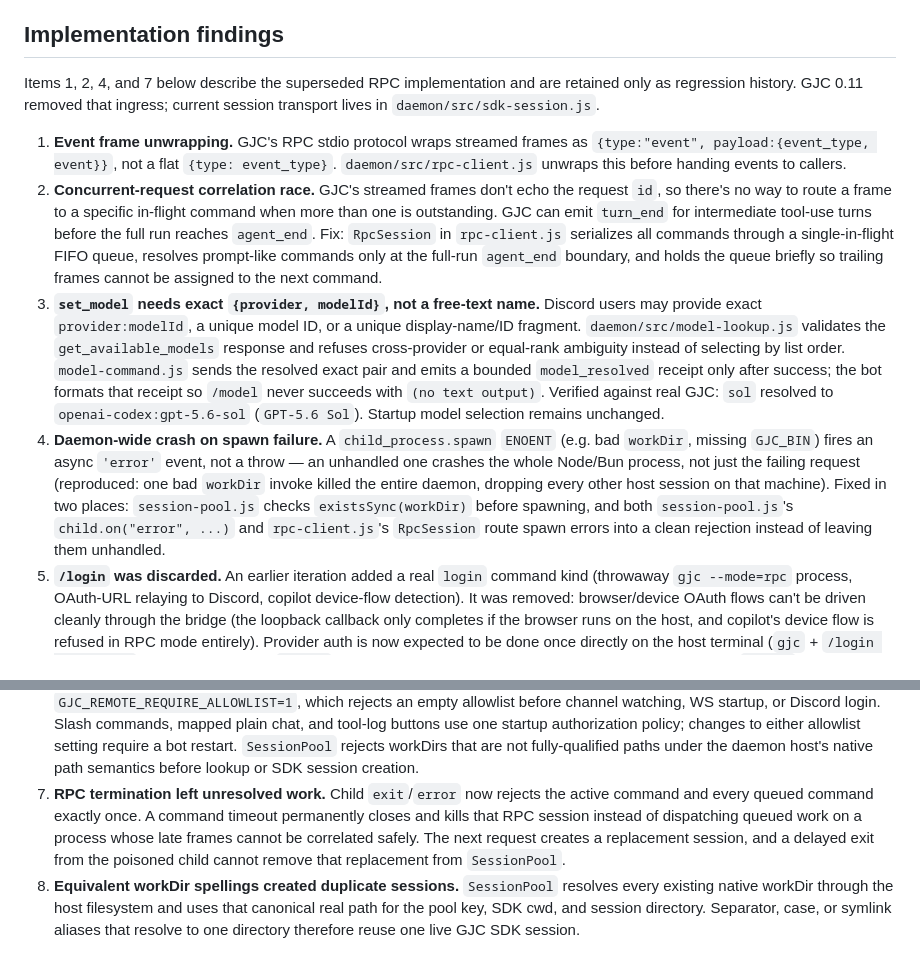
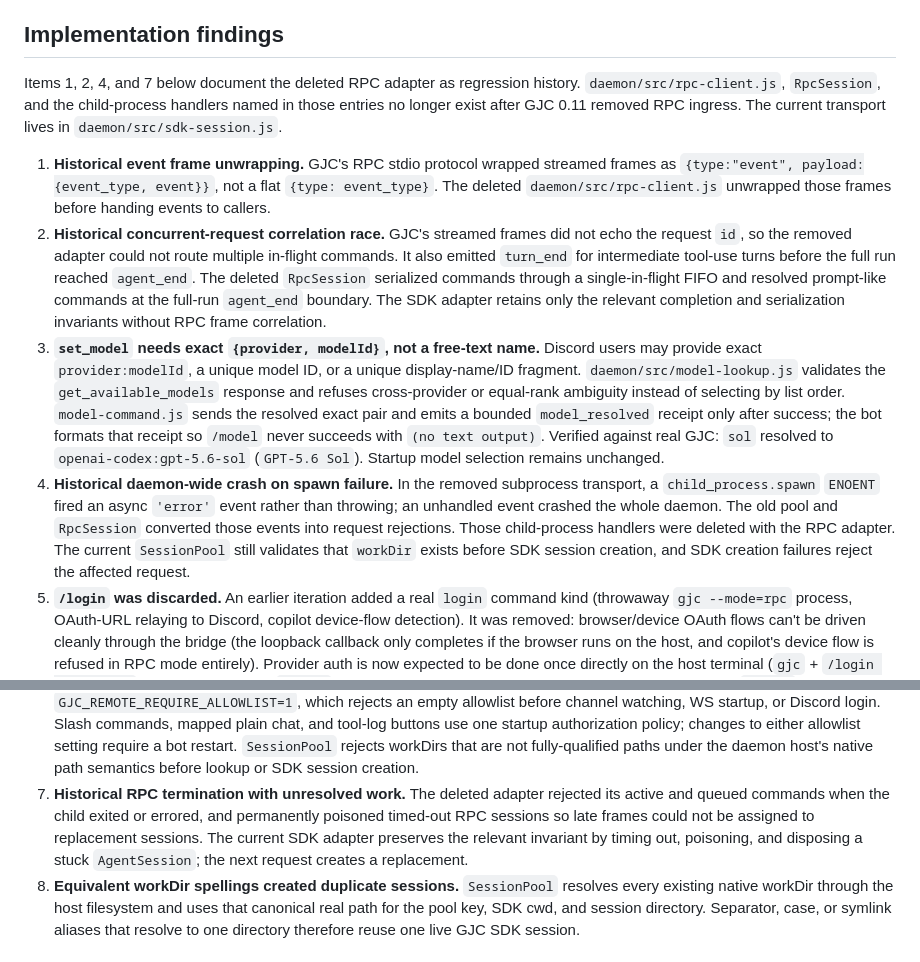
Before and after one commit to kogangdon/gjc-remote, a Markdown page: CONTEXT.md, 2 parts joined by grey strips. GitHub-like rendering.

Commit message:
docs: mark removed RPC implementation historical

```diff
--- a/CONTEXT.md
+++ b/CONTEXT.md
@@ -74,22 +74,22 @@ runtime model switching as `/slash` commands.
 
 ## Implementation findings
 
-Items 1, 2, 4, and 7 below describe the superseded RPC implementation and are
-retained only as regression history. GJC 0.11 removed that ingress; current
-session transport lives in `daemon/src/sdk-session.js`.
+Items 1, 2, 4, and 7 below document the deleted RPC adapter as regression
+history. `daemon/src/rpc-client.js`, `RpcSession`, and the child-process handlers
+named in those entries no longer exist after GJC 0.11 removed RPC ingress. The
+current transport lives in `daemon/src/sdk-session.js`.
 
-1. **Event frame unwrapping.** GJC's RPC stdio protocol wraps streamed
-   frames as `{type:"event", payload:{event_type, event}}`, not a flat
-   `{type: event_type}`. `daemon/src/rpc-client.js` unwraps this before
-   handing events to callers.
-2. **Concurrent-request correlation race.** GJC's streamed frames don't echo
-   the request `id`, so there's no way to route a frame to a specific
-   in-flight command when more than one is outstanding. GJC can emit
-   `turn_end` for intermediate tool-use turns before the full run reaches
-   `agent_end`. Fix: `RpcSession` in `rpc-client.js` serializes all commands
-   through a single-in-flight FIFO queue, resolves prompt-like commands only
-   at the full-run `agent_end` boundary, and holds the queue briefly so trailing
-   frames cannot be assigned to the next command.
+1. **Historical event frame unwrapping.** GJC's RPC stdio protocol wrapped
+   streamed frames as `{type:"event", payload:{event_type, event}}`, not a flat
+   `{type: event_type}`. The deleted `daemon/src/rpc-client.js` unwrapped those
+   frames before handing events to callers.
+2. **Historical concurrent-request correlation race.** GJC's streamed frames did
+   not echo the request `id`, so the removed adapter could not route multiple
+   in-flight commands. It also emitted `turn_end` for intermediate tool-use turns
+   before the full run reached `agent_end`. The deleted `RpcSession` serialized
+   commands through a single-in-flight FIFO and resolved prompt-like commands at
+   the full-run `agent_end` boundary. The SDK adapter retains only the relevant
+   completion and serialization invariants without RPC frame correlation.
 3. **`set_model` needs exact `{provider, modelId}`, not a free-text name.**
    Discord users may provide exact `provider:modelId`, a unique model ID, or a
    unique display-name/ID fragment. `daemon/src/model-lookup.js` validates the
@@ -100,15 +100,13 @@ session transport lives in `daemon/src/sdk-session.js`.
    `(no text output)`. Verified against real GJC: `sol` resolved to
    `openai-codex:gpt-5.6-sol` (`GPT-5.6 Sol`). Startup model selection remains
    unchanged.
-4. **Daemon-wide crash on spawn failure.** A `child_process.spawn` `ENOENT`
-   (e.g. bad `workDir`, missing `GJC_BIN`) fires an async `'error'` event,
-   not a throw — an unhandled one crashes the whole Node/Bun process, not
-   just the failing request (reproduced: one bad `workDir` invoke killed the
-   entire daemon, dropping every other host session on that machine). Fixed
-   in two places: `session-pool.js` checks `existsSync(workDir)` before
-   spawning, and both `session-pool.js`'s `child.on("error", ...)` and
-   `rpc-client.js`'s `RpcSession` route spawn errors into a clean rejection
-   instead of leaving them unhandled.
+4. **Historical daemon-wide crash on spawn failure.** In the removed subprocess
+   transport, a `child_process.spawn` `ENOENT` fired an async `'error'` event
+   rather than throwing; an unhandled event crashed the whole daemon. The old
+   pool and `RpcSession` converted those events into request rejections. Those
+   child-process handlers were deleted with the RPC adapter. The current
+   `SessionPool` still validates that `workDir` exists before SDK session
+   creation, and SDK creation failures reject the affected request.
 5. **`/login` was discarded.** An earlier iteration added a real `login`
    command kind (throwaway `gjc --mode=rpc` process, OAuth-URL relaying to
    Discord, copilot device-flow detection). It was removed: browser/device
@@ -134,12 +132,12 @@ session transport lives in `daemon/src/sdk-session.js`.
    changes to either allowlist setting require a bot restart. `SessionPool`
    rejects workDirs that are not fully-qualified paths under the daemon host's
    native path semantics before lookup or SDK session creation.
-7. **RPC termination left unresolved work.** Child `exit`/`error` now rejects
-   the active command and every queued command exactly once. A command timeout
-   permanently closes and kills that RPC session instead of dispatching queued
-   work on a process whose late frames cannot be correlated safely. The next
-   request creates a replacement session, and a delayed exit from the poisoned
-   child cannot remove that replacement from `SessionPool`.
+7. **Historical RPC termination with unresolved work.** The deleted adapter
+   rejected its active and queued commands when the child exited or errored, and
+   permanently poisoned timed-out RPC sessions so late frames could not be
+   assigned to replacement sessions. The current SDK adapter preserves the
+   relevant invariant by timing out, poisoning, and disposing a stuck
+   `AgentSession`; the next request creates a replacement.
 8. **Equivalent workDir spellings created duplicate sessions.** `SessionPool`
    resolves every existing native workDir through the host filesystem and uses
    that canonical real path for the pool key, SDK cwd, and session directory.
```
